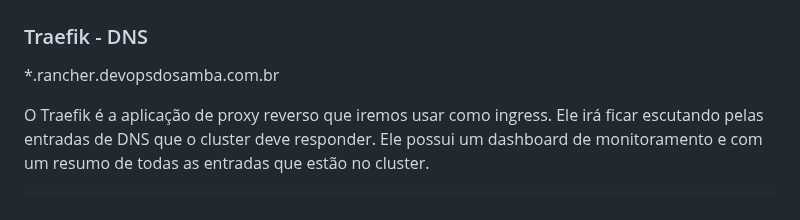
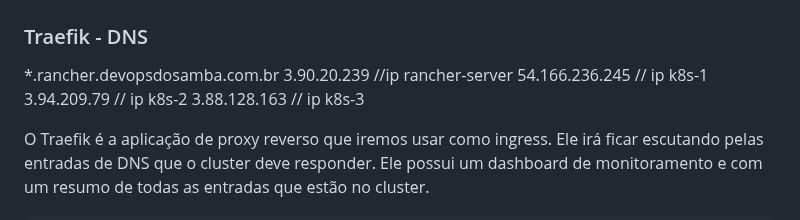
Before and after one commit to hacklock/devops, a Markdown page: exercicios/exercicios.md, the part around the change. Rendered like a GitHub page.

```diff
--- a/exercicios/exercicios.md
+++ b/exercicios/exercicios.md
@@ -261,6 +261,10 @@ $ kubectl get pods -n kube-system // Monstra os pods instalados e rodando
 ### Traefik - DNS
 
 *.rancher.devopsdosamba.com.br
+3.90.20.239 //ip rancher-server
+54.166.236.245  // ip k8s-1
+3.94.209.79    // ip k8s-2
+3.88.128.163  //  ip k8s-3
 
 
 O Traefik é a aplicação de proxy reverso que iremos usar como ingress. Ele irá ficar escutando pelas entradas de DNS que o cluster deve responder. Ele possui um dashboard de  monitoramento e com um resumo de todas as entradas que estão no cluster.
```
